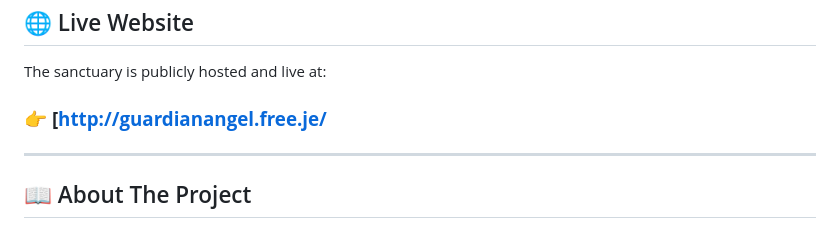
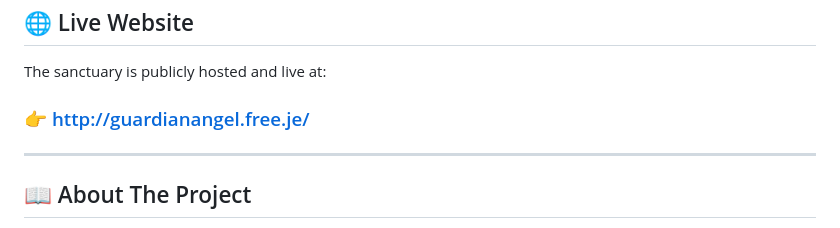
Before and after one commit to Adittya202/Suchinta-s-Guardian-Angel, a Markdown page: README.md, the part around the change. Rendered like a GitHub page.

Commit message:
Fix link formatting in README.md

```diff
--- a/README.md
+++ b/README.md
@@ -12,7 +12,7 @@
 ## 🌐 Live Website
 
 The sanctuary is publicly hosted and live at:
-### 👉 **[[http://guardianangel.free.je/](http://guardianangel.free.je/](http://guardianangel.free.je/))**
+### 👉 http://guardianangel.free.je/
 
 ---
 
```
